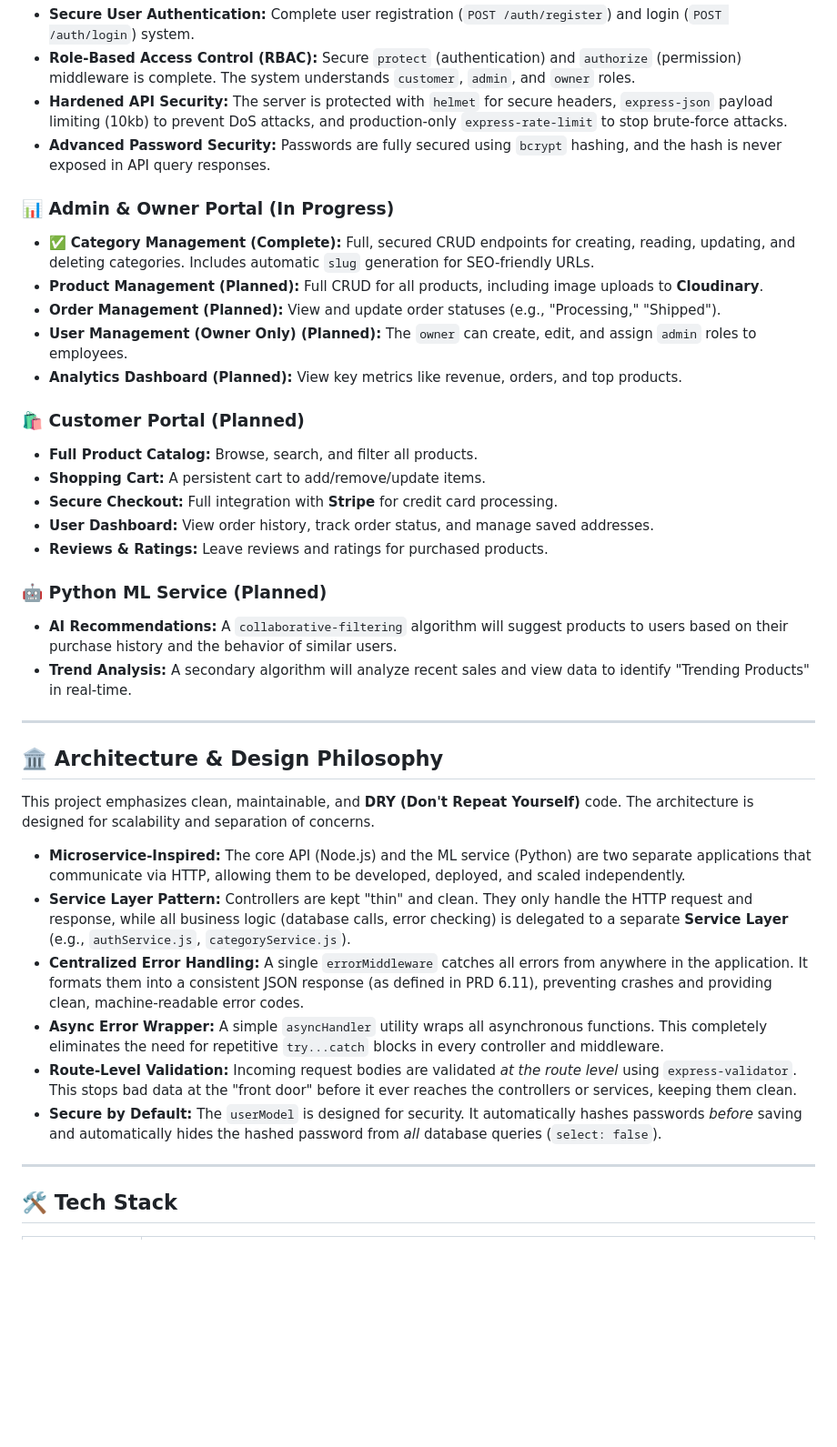
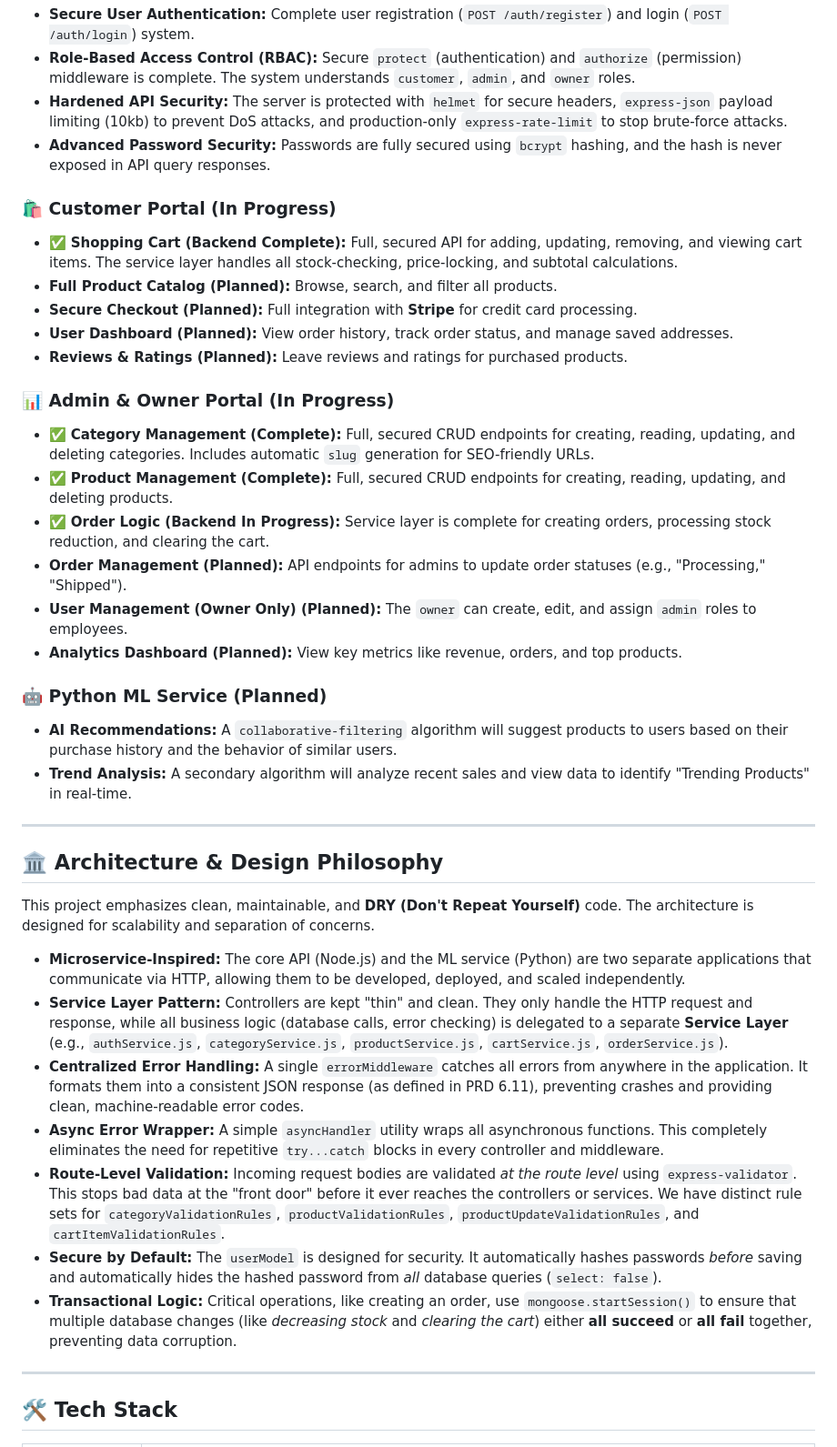
Before and after one commit to hazalkoom/smartCart, a Markdown page: README.md, the part around the change printed below. Shown: that part at 91% size. Drawn GitHub-style; blank space fills up the shorter version.

```diff
--- a/README.md
+++ b/README.md
@@ -31,21 +29,22 @@ This project is planned to be a feature-complete e-commerce solution.
 * **Hardened API Security:** The server is protected with `helmet` for secure headers, `express-json` payload limiting (10kb) to prevent DoS attacks, and production-only `express-rate-limit` to stop brute-force attacks.
 * **Advanced Password Security:** Passwords are fully secured using `bcrypt` hashing, and the hash is never exposed in API query responses.
 
+### 🛍️ Customer Portal (In Progress)
+
+* ✅ **Shopping Cart (Backend Complete):** Full, secured API for adding, updating, removing, and viewing cart items. The service layer handles all stock-checking, price-locking, and subtotal calculations.
+* **Full Product Catalog (Planned):** Browse, search, and filter all products.
+* **Secure Checkout (Planned):** Full integration with **Stripe** for credit card processing.
+* **User Dashboard (Planned):** View order history, track order status, and manage saved addresses.
+* **Reviews & Ratings (Planned):** Leave reviews and ratings for purchased products.
+
 ### 📊 Admin & Owner Portal (In Progress)
 
 * ✅ **Category Management (Complete):** Full, secured CRUD endpoints for creating, reading, updating, and deleting categories. Includes automatic `slug` generation for SEO-friendly URLs.
-* **Product Management (Planned):** Full CRUD for all products, including image uploads to **Cloudinary**.
-* **Order Management (Planned):** View and update order statuses (e.g., "Processing," "Shipped").
+* ✅ **Product Management (Complete):** Full, secured CRUD endpoints for creating, reading, updating, and deleting products.
+* ✅ **Order Logic (Backend In Progress):** Service layer is complete for creating orders, processing stock reduction, and clearing the cart.
+* **Order Management (Planned):** API endpoints for admins to update order statuses (e.g., "Processing," "Shipped").
 * **User Management (Owner Only) (Planned):** The `owner` can create, edit, and assign `admin` roles to employees.
 * **Analytics Dashboard (Planned):** View key metrics like revenue, orders, and top products.
-
-### 🛍️ Customer Portal (Planned)
-
-* **Full Product Catalog:** Browse, search, and filter all products.
-* **Shopping Cart:** A persistent cart to add/remove/update items.
-* **Secure Checkout:** Full integration with **Stripe** for credit card processing.
-* **User Dashboard:** View order history, track order status, and manage saved addresses.
-* **Reviews & Ratings:** Leave reviews and ratings for purchased products.
 
 ### 🤖 Python ML Service (Planned)
 
@@ -58,12 +57,15 @@ This project is planned to be a feature-complete e-commerce solution.
 
 This project emphasizes clean, maintainable, and **DRY (Don't Repeat Yourself)** code. The architecture is designed for scalability and separation of concerns.
 
+
+
 * **Microservice-Inspired:** The core API (Node.js) and the ML service (Python) are two separate applications that communicate via HTTP, allowing them to be developed, deployed, and scaled independently.
-* **Service Layer Pattern:** Controllers are kept "thin" and clean. They only handle the HTTP request and response, while all business logic (database calls, error checking) is delegated to a separate **Service Layer** (e.g., `authService.js`, `categoryService.js`).
+* **Service Layer Pattern:** Controllers are kept "thin" and clean. They only handle the HTTP request and response, while all business logic (database calls, error checking) is delegated to a separate **Service Layer** (e.g., `authService.js`, `categoryService.js`, `productService.js`, `cartService.js`, `orderService.js`).
 * **Centralized Error Handling:** A single `errorMiddleware` catches all errors from anywhere in the application. It formats them into a consistent JSON response (as defined in PRD 6.11), preventing crashes and providing clean, machine-readable error codes.
 * **Async Error Wrapper:** A simple `asyncHandler` utility wraps all asynchronous functions. This completely eliminates the need for repetitive `try...catch` blocks in every controller and middleware.
-* **Route-Level Validation:** Incoming request bodies are validated *at the route level* using `express-validator`. This stops bad data at the "front door" before it ever reaches the controllers or services, keeping them clean.
+* **Route-Level Validation:** Incoming request bodies are validated *at the route level* using `express-validator`. This stops bad data at the "front door" before it ever reaches the controllers or services. We have distinct rule sets for `categoryValidationRules`, `productValidationRules`, `productUpdateValidationRules`, and `cartItemValidationRules`.
 * **Secure by Default:** The `userModel` is designed for security. It automatically hashes passwords *before* saving and automatically hides the hashed password from *all* database queries (`select: false`).
+* **Transactional Logic:** Critical operations, like creating an order, use `mongoose.startSession()` to ensure that multiple database changes (like *decreasing stock* and *clearing the cart*) either **all succeed** or **all fail** together, preventing data corruption.
 
 ---
 
```
Also changed, not shown: other parts of README.md (+22 -19 lines).
